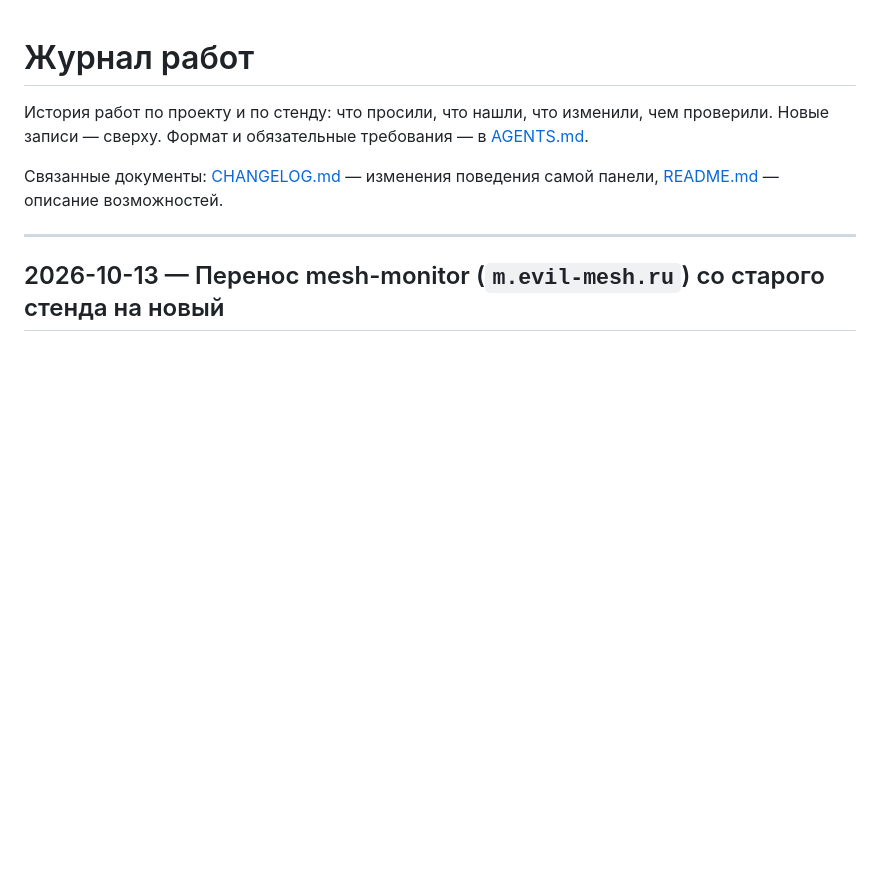
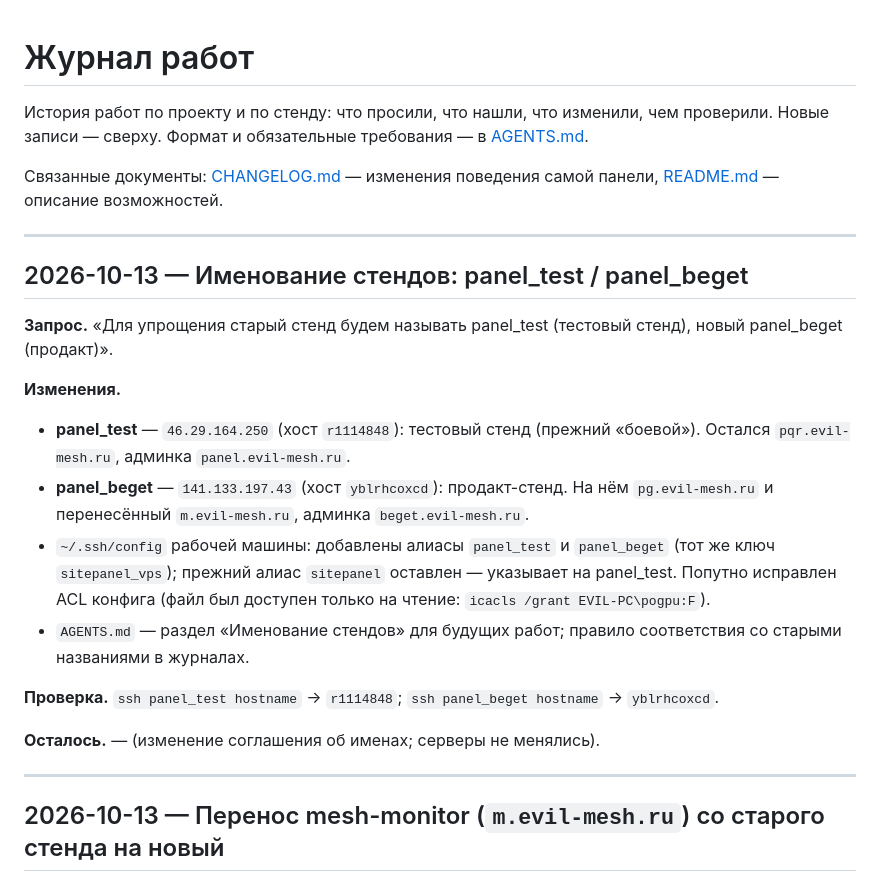
Before and after one commit to pogpure3/SitePanel, a Markdown page: WORKLOG.md, the part around the change. GitHub-like rendering; blank space fills up the shorter version.

Commit message:
Именование стендов: panel_test (тестовый, 46.29.164.250) / panel_beget (продакт, 141.133.197.43)

```diff
--- a/WORKLOG.md
+++ b/WORKLOG.md
@@ -5,6 +5,32 @@
 
 Связанные документы: [CHANGELOG.md](CHANGELOG.md) — изменения поведения самой панели,
 [README.md](README.md) — описание возможностей.
+
+---
+
+## 2026-10-13 — Именование стендов: panel_test / panel_beget
+
+**Запрос.** «Для упрощения старый стенд будем называть panel_test (тестовый
+стенд), новый panel_beget (продакт)».
+
+**Изменения.**
+
+- **panel_test** — `46.29.164.250` (хост `r1114848`): тестовый стенд (прежний
+  «боевой»). Остался `pqr.evil-mesh.ru`, админка `panel.evil-mesh.ru`.
+- **panel_beget** — `141.133.197.43` (хост `yblrhcoxcd`): продакт-стенд.
+  На нём `pg.evil-mesh.ru` и перенесённый `m.evil-mesh.ru`, админка
+  `beget.evil-mesh.ru`.
+- `~/.ssh/config` рабочей машины: добавлены алиасы `panel_test` и
+  `panel_beget` (тот же ключ `sitepanel_vps`); прежний алиас `sitepanel`
+  оставлен — указывает на panel_test. Попутно исправлен ACL конфига
+  (файл был доступен только на чтение: `icacls /grant EVIL-PC\pogpu:F`).
+- `AGENTS.md` — раздел «Именование стендов» для будущих работ; правило
+  соответствия со старыми названиями в журналах.
+
+**Проверка.** `ssh panel_test hostname` → `r1114848`; `ssh panel_beget hostname`
+→ `yblrhcoxcd`.
+
+**Осталось.** — (изменение соглашения об именах; серверы не менялись).
 
 ---
 
```
Also changed, not shown: AGENTS.md (+11 -0 lines).
